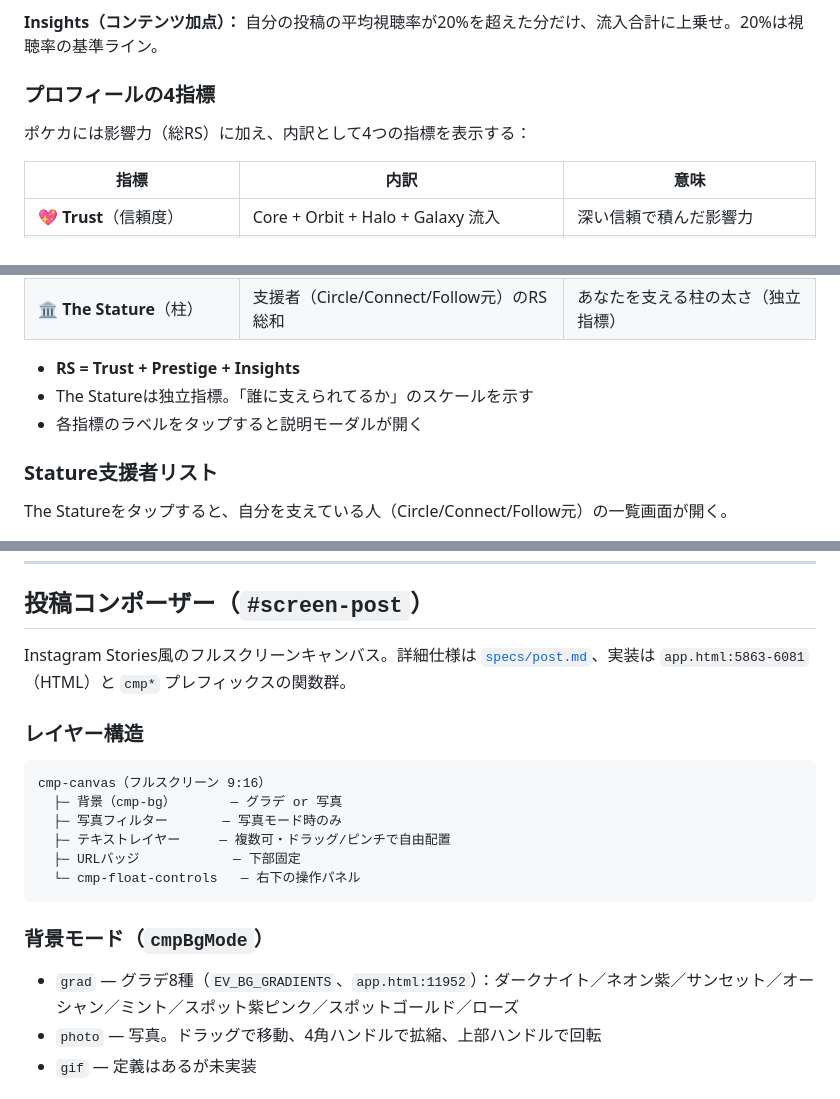
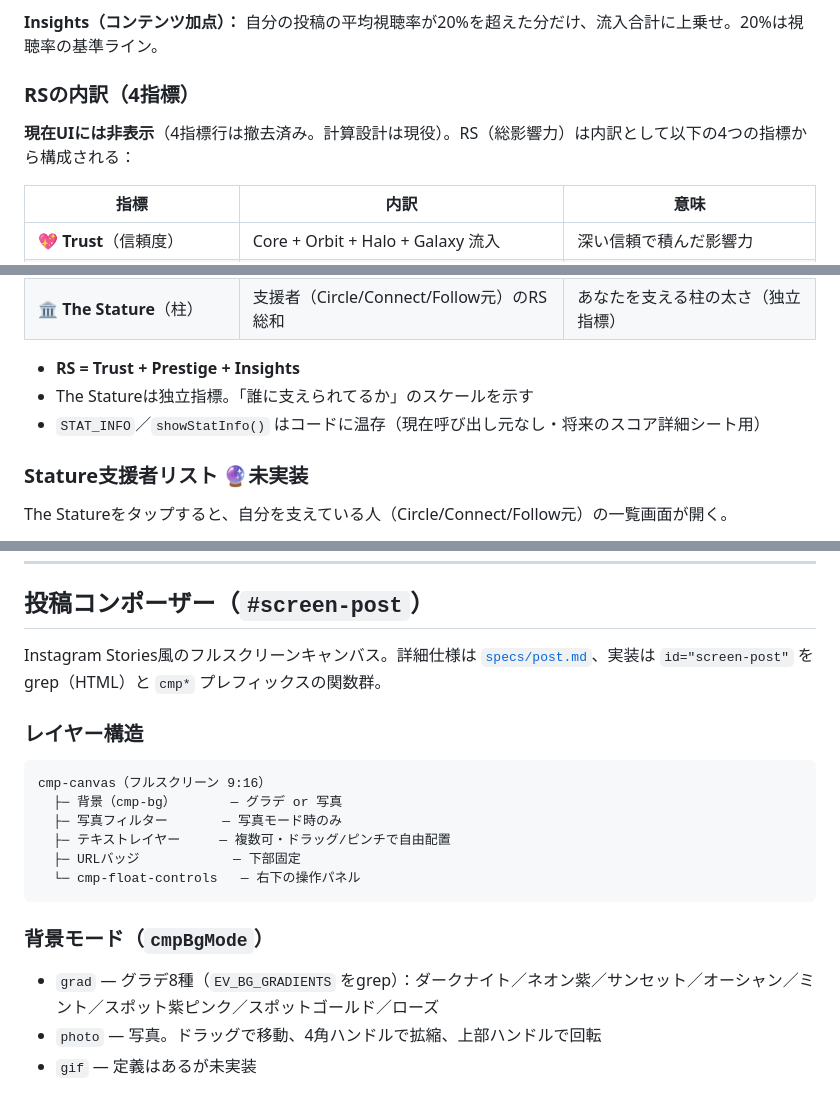
Before and after one commit to kimurap-collab/rediance-sns, a Markdown page: README.md, 3 parts joined by grey strips. Drawn GitHub-style.

```diff
--- a/README.md
+++ b/README.md
@@ -228,9 +228,9 @@ Insights = max(0, 平均視聴率 - 20%) × 流入合計
 
 **Insights（コンテンツ加点）：** 自分の投稿の平均視聴率が20%を超えた分だけ、流入合計に上乗せ。20%は視聴率の基準ライン。
 
-### プロフィールの4指標
+### RSの内訳（4指標）
 
-ポケカには影響力（総RS）に加え、内訳として4つの指標を表示する：
+**現在UIには非表示**（4指標行は撤去済み。計算設計は現役）。RS（総影響力）は内訳として以下の4つの指標から構成される：
 
 | 指標 | 内訳 | 意味 |
 |---|---|---|
@@ -241,9 +241,9 @@ Insights = max(0, 平均視聴率 - 20%) × 流入合計
 
 - **RS = Trust + Prestige + Insights**
 - The Statureは独立指標。「誰に支えられてるか」のスケールを示す
-- 各指標のラベルをタップすると説明モーダルが開く
+- `STAT_INFO`／`showStatInfo()` はコードに温存（現在呼び出し元なし・将来のスコア詳細シート用）
 
-### Stature支援者リスト
+### Stature支援者リスト 🔮未実装
 
 The Statureをタップすると、自分を支えている人（Circle/Connect/Follow元）の一覧画面が開く。
 
@@ -491,7 +491,7 @@ Redianceでは以下の情報が本人以外に見えない：
 
 ## 投稿コンポーザー（`#screen-post`）
 
-Instagram Stories風のフルスクリーンキャンバス。詳細仕様は [`specs/post.md`](specs/post.md)、実装は `app.html:5863-6081`（HTML）と `cmp*` プレフィックスの関数群。
+Instagram Stories風のフルスクリーンキャンバス。詳細仕様は [`specs/post.md`](specs/post.md)、実装は `id="screen-post"` をgrep（HTML）と `cmp*` プレフィックスの関数群。
 
 ### レイヤー構造
 
@@ -506,7 +506,7 @@ cmp-canvas（フルスクリーン 9:16）
 
 ### 背景モード（`cmpBgMode`）
 
-- `grad` — グラデ8種（`EV_BG_GRADIENTS`、`app.html:11952`）：ダークナイト／ネオン紫／サンセット／オーシャン／ミント／スポット紫ピンク／スポットゴールド／ローズ
+- `grad` — グラデ8種（`EV_BG_GRADIENTS` をgrep）：ダークナイト／ネオン紫／サンセット／オーシャン／ミント／スポット紫ピンク／スポットゴールド／ローズ
 - `photo` — 写真。ドラッグで移動、4角ハンドルで拡縮、上部ハンドルで回転
 - `gif` — 定義はあるが未実装
 
```
Also changed, not shown: other parts of README.md (+20 -20 lines).
